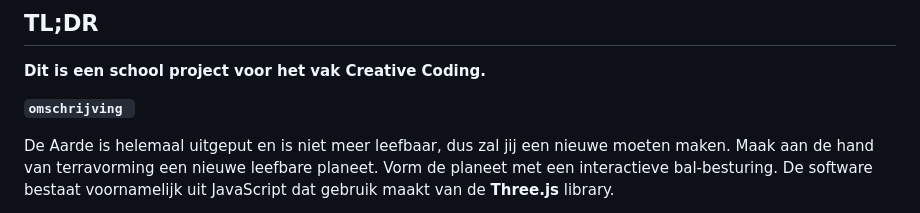
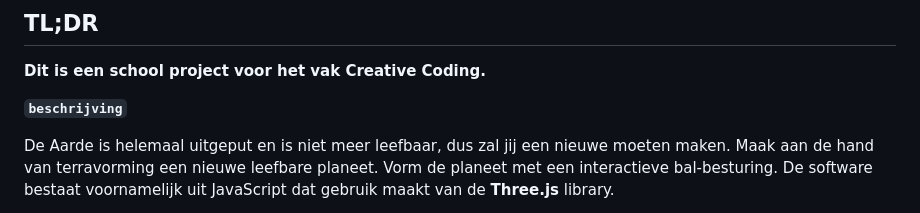
Before and after one commit to Yannick565/terrav.rm, a Markdown page: docs/README.md, the part around the change. GitHub-like rendering.

Commit message:
instructable

```diff
--- a/docs/README.md
+++ b/docs/README.md
@@ -4,7 +4,7 @@
 
 **Dit is een school project voor het vak Creative Coding.**
 
-**`omschrijving `**
+**`beschrijving`**
 
 De Aarde is helemaal uitgeput en is niet meer leefbaar, dus zal jij een nieuwe moeten maken. Maak aan de hand van terravorming een nieuwe leefbare planeet. Vorm de planeet met een interactieve bal-besturing. De software bestaat voornamelijk uit JavaScript dat gebruik maakt van de **Three.js** library.
 
```
